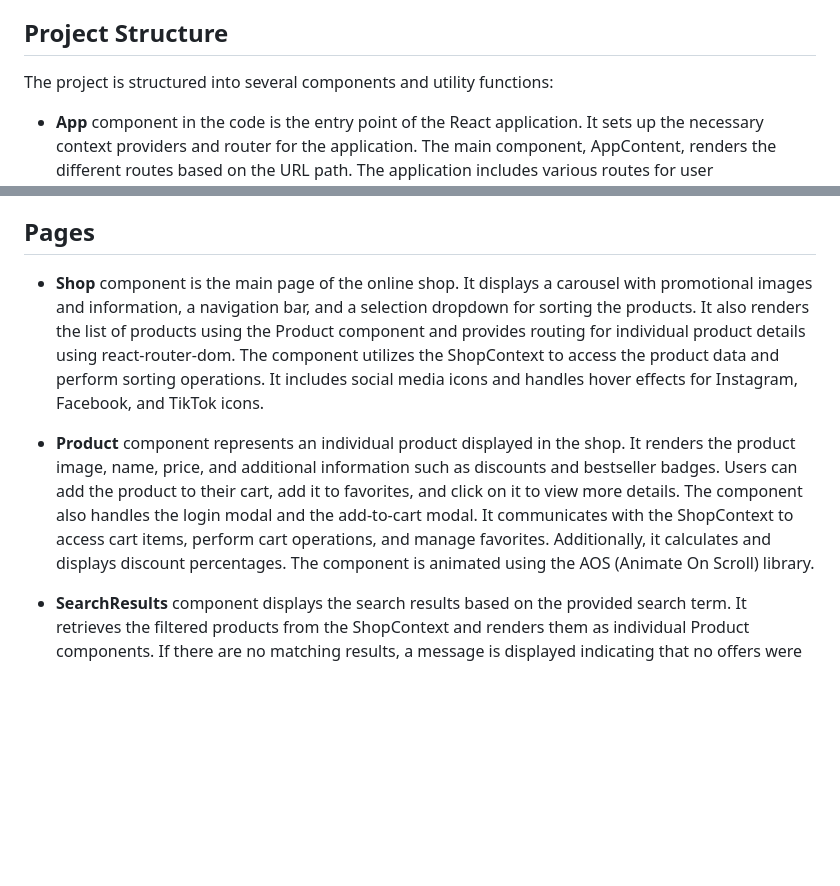
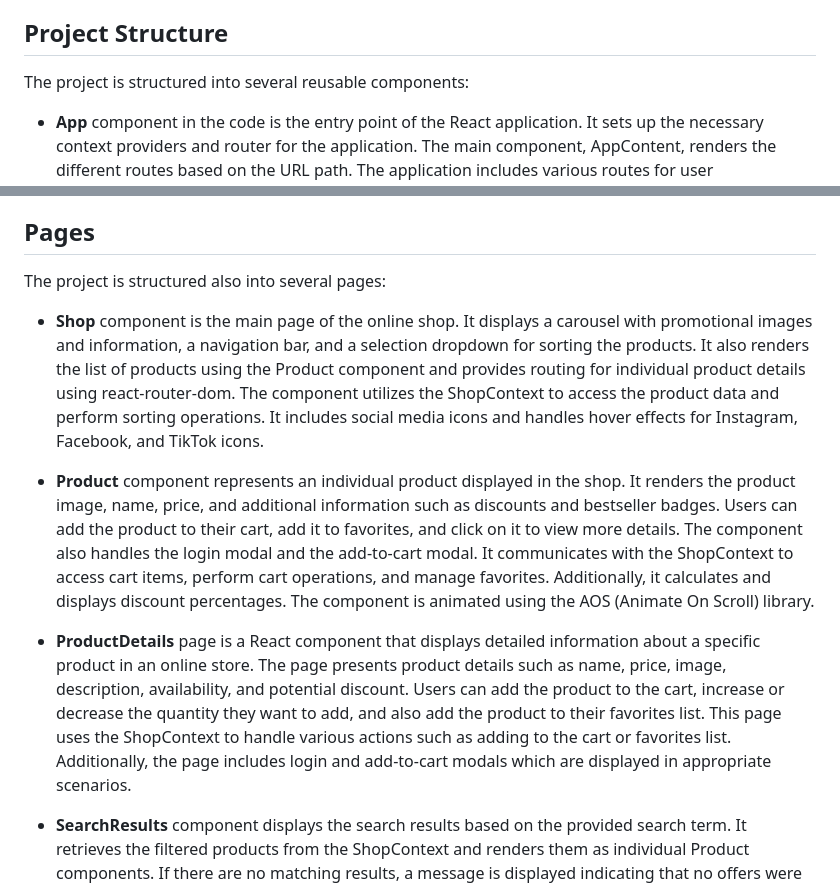
Before and after one commit to IgorFurman/VapeShop, a Markdown page: README.md, 2 parts joined by grey strips. Rendered like a GitHub page; blank space fills up the shorter version.

```diff
--- a/README.md
+++ b/README.md
@@ -6,7 +6,7 @@ Big Cloud - VapeShop is a fully-featured e-commerce application developed with R
 
 ## Project Structure
 
-The project is structured into several components and utility functions:
+The project is structured into several reusable components:
 
 
 - **App** component in the code is the entry point of the React application. It sets up the necessary context providers and router for the application. The main component, AppContent, renders the different routes based on the URL path. The application includes various routes for user authentication and profile management (/login, /register, /profile/:id), shopping functionality (/, /cart, /products/:id), and other pages such as contact and search results.
@@ -25,9 +25,13 @@ The project is structured into several components and utility functions:
 
 ## Pages
 
+The project is structured also into several pages:
+
 - **Shop** component is the main page of the online shop. It displays a carousel with promotional images and information, a navigation bar, and a selection dropdown for sorting the products. It also renders the list of products using the Product component and provides routing for individual product details using react-router-dom. The component utilizes the ShopContext to access the product data and perform sorting operations. It includes social media icons and handles hover effects for Instagram, Facebook, and TikTok icons.
 
 - **Product** component represents an individual product displayed in the shop. It renders the product image, name, price, and additional information such as discounts and bestseller badges. Users can add the product to their cart, add it to favorites, and click on it to view more details. The component also handles the login modal and the add-to-cart modal. It communicates with the ShopContext to access cart items, perform cart operations, and manage favorites. Additionally, it calculates and displays discount percentages. The component is animated using the AOS (Animate On Scroll) library.
+
+- **ProductDetails** page is a React component that displays detailed information about a specific product in an online store. The page presents product details such as name, price, image, description, availability, and potential discount. Users can add the product to the cart, increase or decrease the quantity they want to add, and also add the product to their favorites list. This page uses the ShopContext to handle various actions such as adding to the cart or favorites list. Additionally, the page includes login and add-to-cart modals which are displayed in appropriate scenarios.
 
 - **SearchResults** component displays the search results based on the provided search term. It retrieves the filtered products from the ShopContext and renders them as individual Product components. If there are no matching results, a message is displayed indicating that no offers were found for the searched term, along with some suggestions for the user to try again.
 
```
